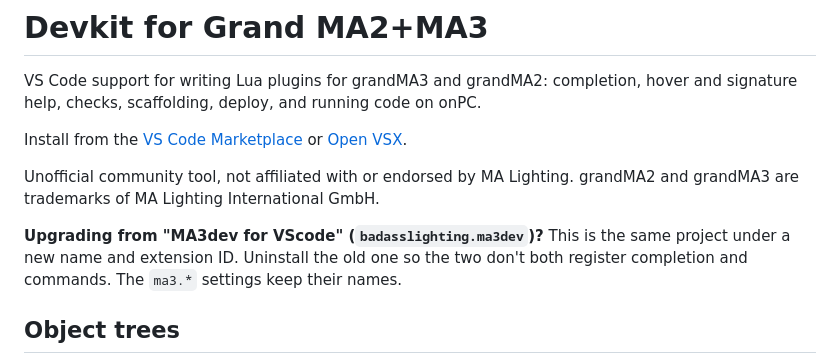
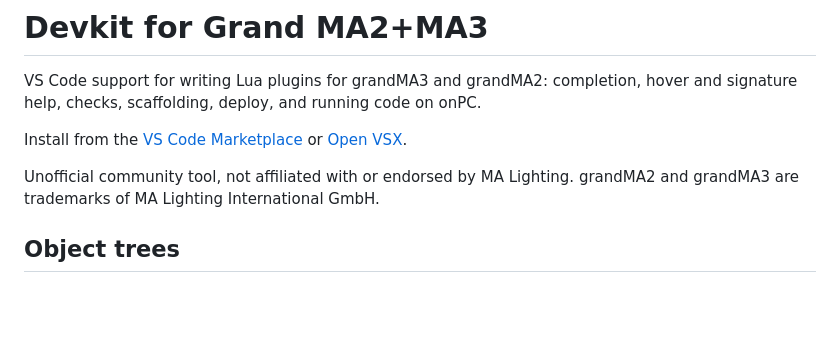
Before and after one commit to badasslighting/grandma-devkit, a Markdown page: README.md, the part around the change. Rendered like a GitHub page; blank space fills up the shorter version.

```diff
--- a/README.md
+++ b/README.md
@@ -5,8 +5,6 @@ VS Code support for writing Lua plugins for grandMA3 and grandMA2: completion, h
 Install from the [VS Code Marketplace](https://marketplace.visualstudio.com/items?itemName=badasslighting.grandma-devkit) or [Open VSX](https://open-vsx.org/extension/badasslighting/grandma-devkit).
 
 Unofficial community tool, not affiliated with or endorsed by MA Lighting. grandMA2 and grandMA3 are trademarks of MA Lighting International GmbH.
-
-**Upgrading from "MA3dev for VScode" (`badasslighting.ma3dev`)?** This is the same project under a new name and extension ID. Uninstall the old one so the two don't both register completion and commands. The `ma3.*` settings keep their names.
 
 ## Object trees
 
```
